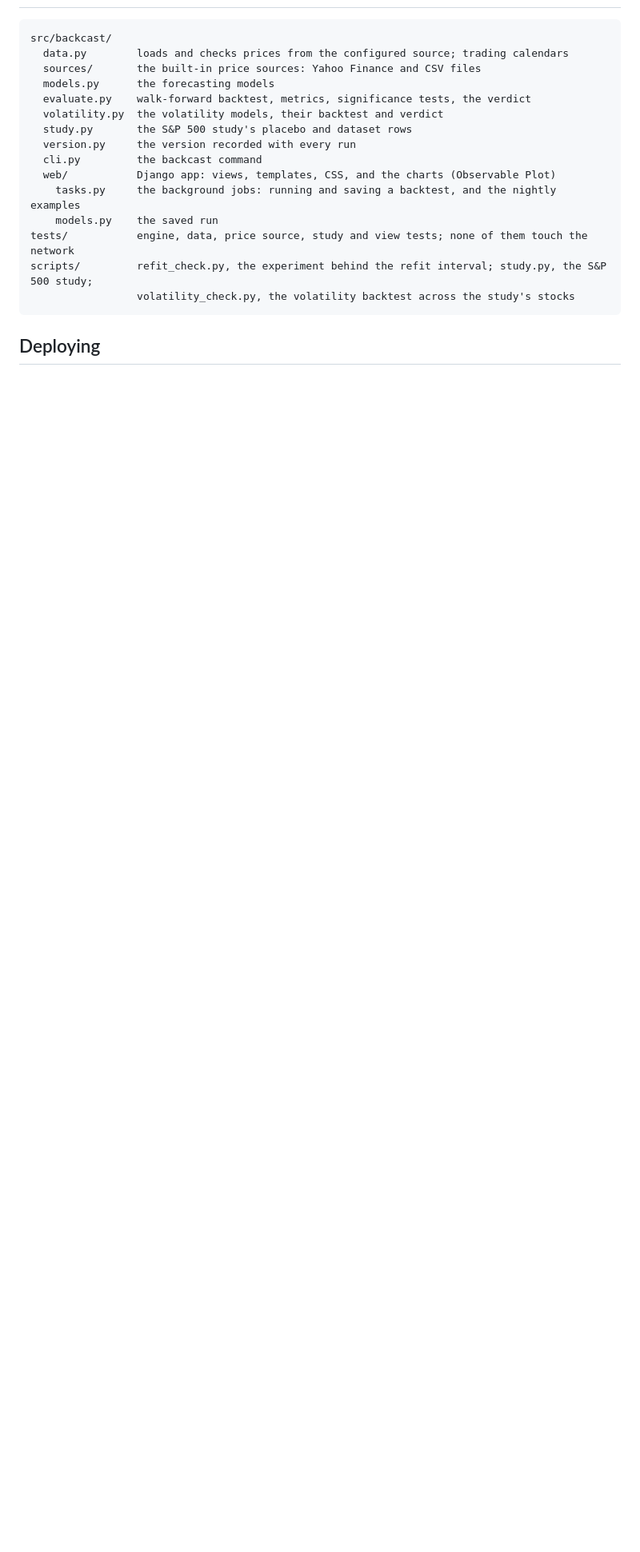
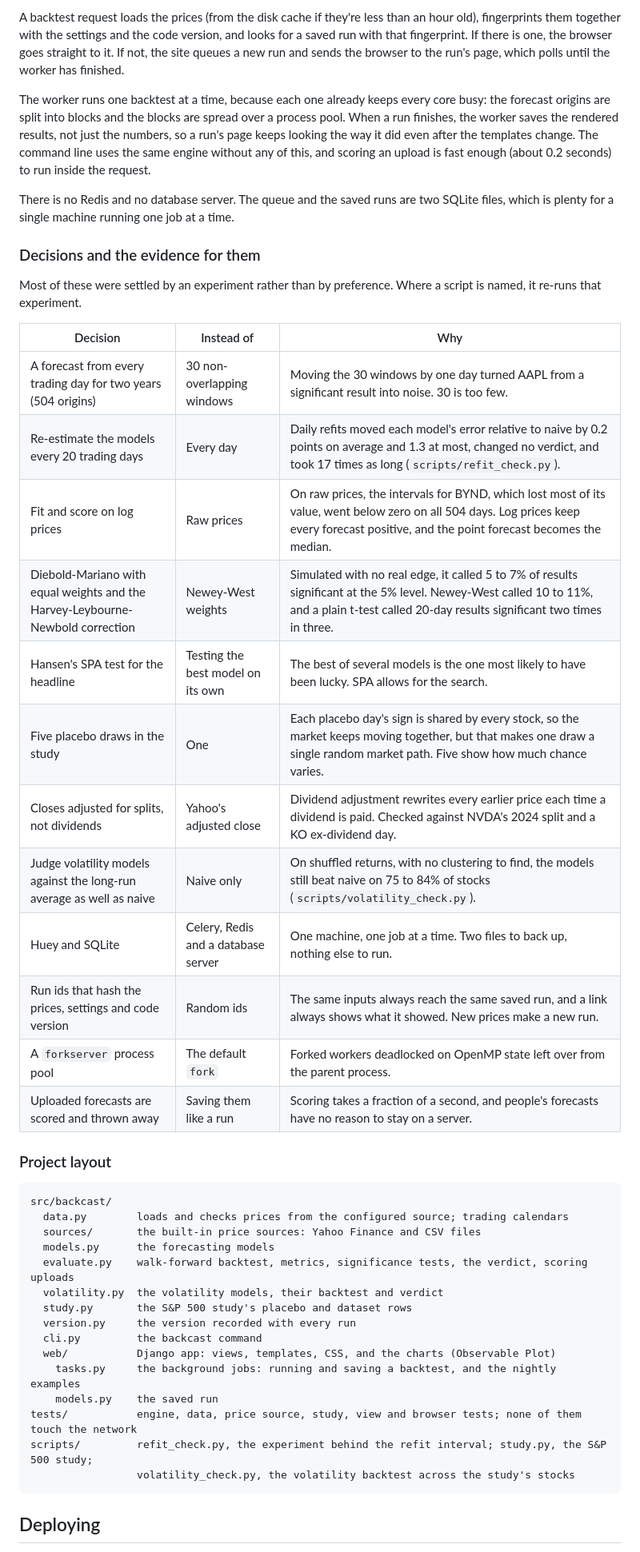
Before and after one commit to adeelbandesha/backcast, a Markdown page: README.md, the part around the change printed below. Shown: that part at 80% size. Drawn GitHub-style; blank space fills up the shorter version.

````diff
--- a/README.md
+++ b/README.md
@@ -286,10 +391,45 @@ stops the command line with an explanation and stops the web app at startup.
+A backtest request loads the prices (from the disk cache if they're less than an hour old), fingerprints them
+together with the settings and the code version, and looks for a saved run with that fingerprint. If there is one,
+the browser goes straight to it. If not, the site queues a new run and sends the browser to the run's page, which
+polls until the worker has finished.
+
+The worker runs one backtest at a time, because each one already keeps every core busy: the forecast origins are
+split into blocks and the blocks are spread over a process pool. When a run finishes, the worker saves the rendered
+results, not just the numbers, so a run's page keeps looking the way it did even after the templates change. The
+command line uses the same engine without any of this, and scoring an upload is fast enough (about 0.2 seconds) to
+run inside the request.
+
+There is no Redis and no database server. The queue and the saved runs are two SQLite files, which is plenty for a
+single machine running one job at a time.
+
+### Decisions and the evidence for them
+
+Most of these were settled by an experiment rather than by preference. Where a script is named, it re-runs that
+experiment.
+
+| Decision | Instead of | Why |
+| --- | --- | --- |
+| A forecast from every trading day for two years (504 origins) | 30 non-overlapping windows | Moving the 30 windows by one day turned AAPL from a significant result into noise. 30 is too few. |
+| Re-estimate the models every 20 trading days | Every day | Daily refits moved each model's error relative to naive by 0.2 points on average and 1.3 at most, changed no verdict, and took 17 times as long (`scripts/refit_check.py`). |
+| Fit and score on log prices | Raw prices | On raw prices, the intervals for BYND, which lost most of its value, went below zero on all 504 days. Log prices keep every forecast positive, and the point forecast becomes the median. |
+| Diebold-Mariano with equal weights and the Harvey-Leybourne-Newbold correction | Newey-West weights | Simulated with no real edge, it called 5 to 7% of results significant at the 5% level. Newey-West called 10 to 11%, and a plain t-test called 20-day results significant two times in three. |
+| Hansen's SPA test for the headline | Testing the best model on its own | The best of several models is the one most likely to have been lucky. SPA allows for the search. |
+| Five placebo draws in the study | One | Each placebo day's sign is shared by every stock, so the market keeps moving together, but that makes one draw a single random market path. Five show how much chance varies. |
+| Closes adjusted for splits, not dividends | Yahoo's adjusted close | Dividend adjustment rewrites every earlier price each time a dividend is paid. Checked against NVDA's 2024 split and a KO ex-dividend day. |
+| Judge volatility models against the long-run average as well as naive | Naive only | On shuffled returns, with no clustering to find, the models still beat naive on 75 to 84% of stocks (`scripts/volatility_check.py`). |
+| Huey and SQLite | Celery, Redis and a database server | One machine, one job at a time. Two files to back up, nothing else to run. |
+| Run ids that hash the prices, settings and code version | Random ids | The same inputs always reach the same saved run, and a link always shows what it showed. New prices make a new run. |
+| A `forkserver` process pool | The default `fork` | Forked workers deadlocked on OpenMP state left over from the parent process. |
+| Uploaded forecasts are scored and thrown away | Saving them like a run | Scoring takes a fraction of a second, and people's forecasts have no reason to stay on a server. |
+
+### Project layout
 
 ```
 src/backcast/
   data.py        loads and checks prices from the configured source; trading calendars
   sources/       the built-in price sources: Yahoo Finance and CSV files
   models.py      the forecasting models
-  evaluate.py    walk-forward backtest, metrics, significance tests, the verdict
+  evaluate.py    walk-forward backtest, metrics, significance tests, the verdict, scoring uploads
   volatility.py  the volatility models, their backtest and verdict
   study.py       the S&P 500 study's placebo and dataset rows
   version.py     the version recorded with every run
@@ -297,7 +437,7 @@ src/backcast/
   web/           Django app: views, templates, CSS, and the charts (Observable Plot)
     tasks.py     the background jobs: running and saving a backtest, and the nightly examples
     models.py    the saved run
-tests/           engine, data, price source, study and view tests; none of them touch the network
+tests/           engine, data, price source, study, view and browser tests; none of them touch the network
 scripts/         refit_check.py, the experiment behind the refit interval; study.py, the S&P 500 study;
                  volatility_check.py, the volatility backtest across the study's stocks
 ```
````
Also changed, not shown: other parts of README.md (+108 -58 lines), docs/charts.png, docs/findings.png (added), docs/results.png.
